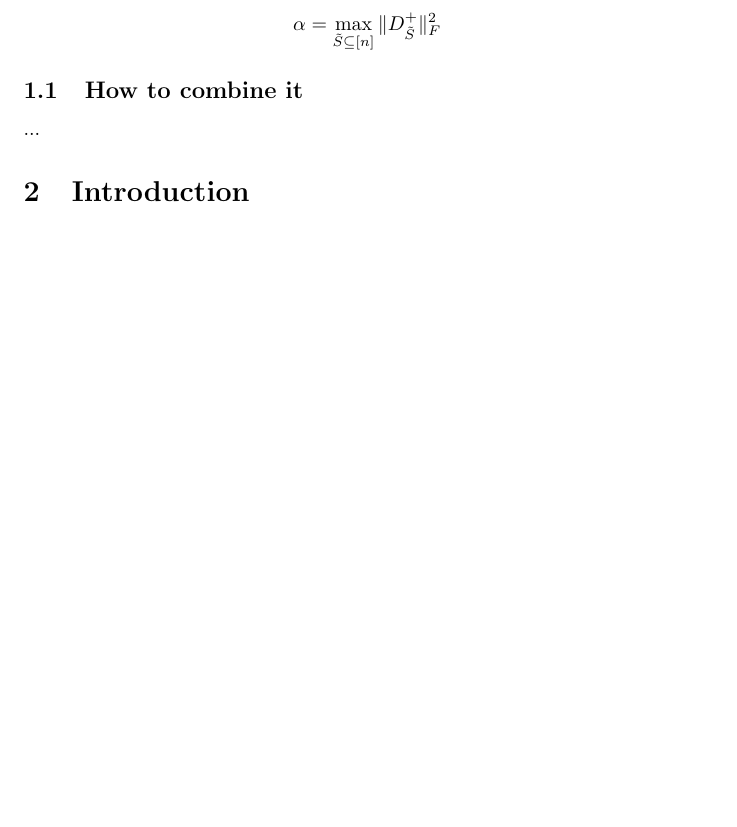
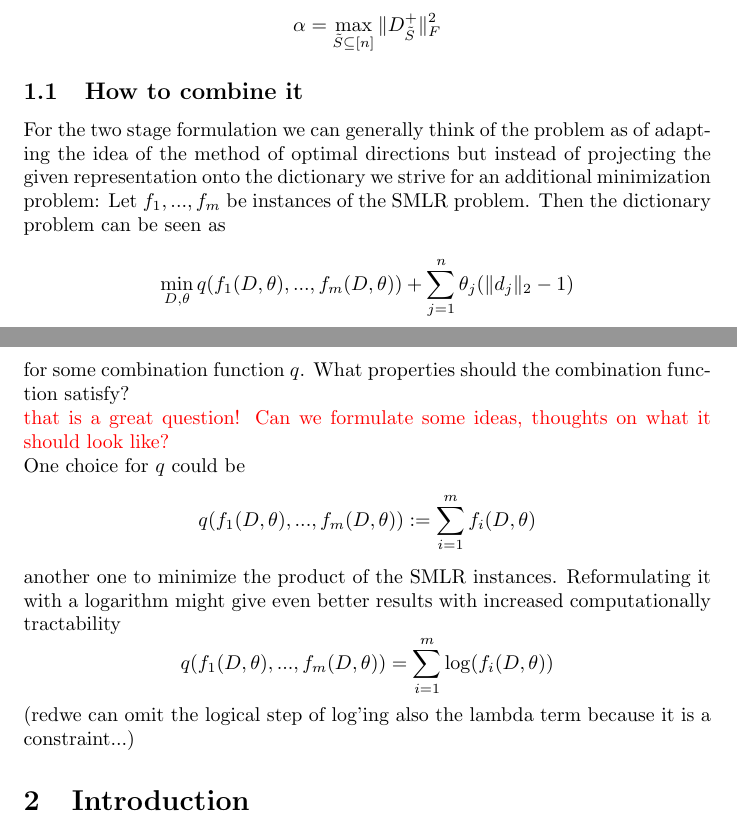
Before and after one commit to twkillian/sparse-supermod, a LaTeX paper (report.tex): part of page 3 of 5 before the commit and two parts of pages 3 and 4 of 5 after it, the two joined at a grey line, cut so that both start at the same text, the shorter picture padded with empty space. Compiled offline with pdfLaTeX.

Commit message:
some more thoughts

```diff
--- a/report.tex
+++ b/report.tex
@@ -99,7 +99,23 @@ Then the problem can be equivalently stated as
 \]
 
 \subsection{How to combine it}
-...
+For the two stage formulation we can generally think of the problem as of adapting the idea of the method of optimal directions but instead of projecting the given representation onto the dictionary we strive for an additional minimization problem:
+Let $f_1, ..., f_m$ be instances of the SMLR problem. Then the dictionary problem can be seen as
+\[
+\min_{D, \theta} q(f_1(D, \theta), ..., f_m(D, \theta)) + \sum_{j=1}^n \theta_j (\| d_j\|_2 - 1)
+\]
+for some combination function $q$. What properties should the combination function satisfy?
+\\
+\textcolor{red}{that is a great question! Can we formulate some ideas, thoughts on what it should look like?}
+ \\
+ One choice for $q$ could be
+ \[q(f_1(D, \theta), ..., f_m(D, \theta)) := \sum_{i=1}^m f_i(D, \theta)\]
+  another one to minimize the product of the SMLR instances. Reformulating it with a logarithm might give even better results with increased computationally tractability
+ \[
+ q(f_1(D, \theta), ..., f_m(D, \theta)) = \sum_{i=1}^m \log (f_i(D, \theta))
+ \]
+ (\text{red}{we can omit the logical step of log'ing also the lambda term because it is a constraint...})
+
 \section{Introduction} \label{introduction}
 Introduce the problem and it's complexities
 
```
Also changed, not shown: report.pdf.
